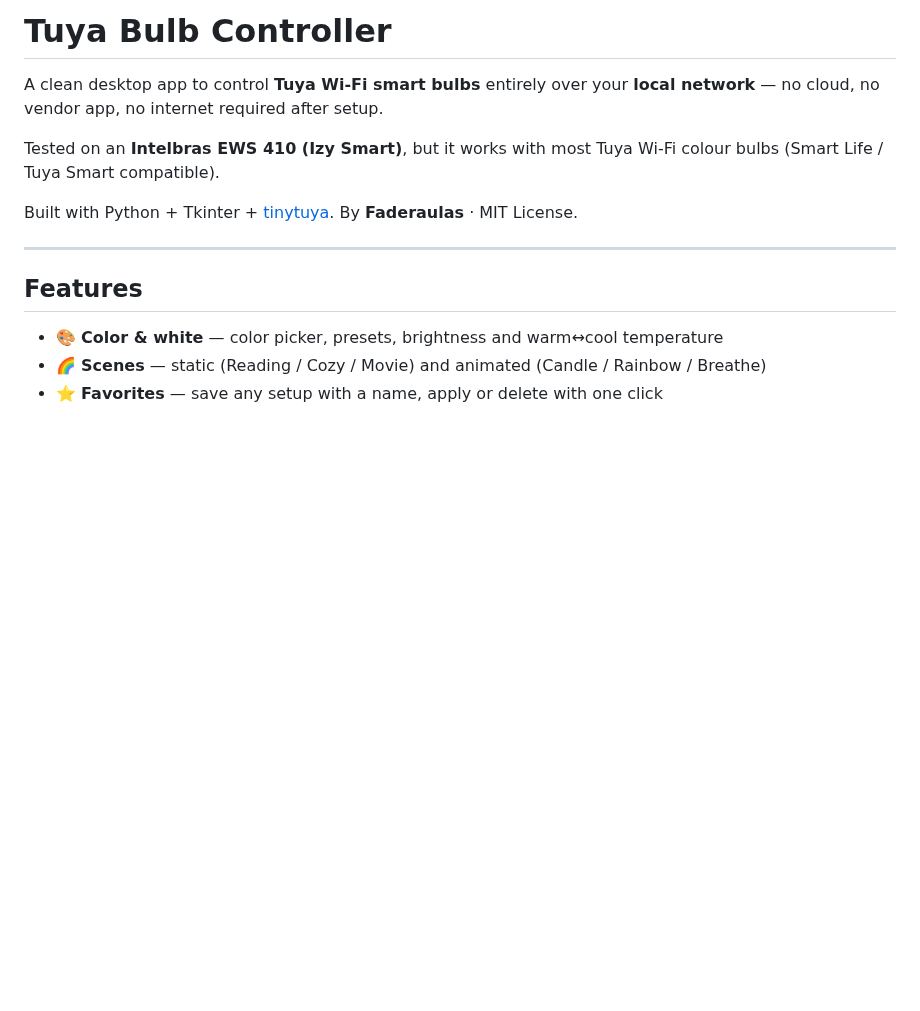
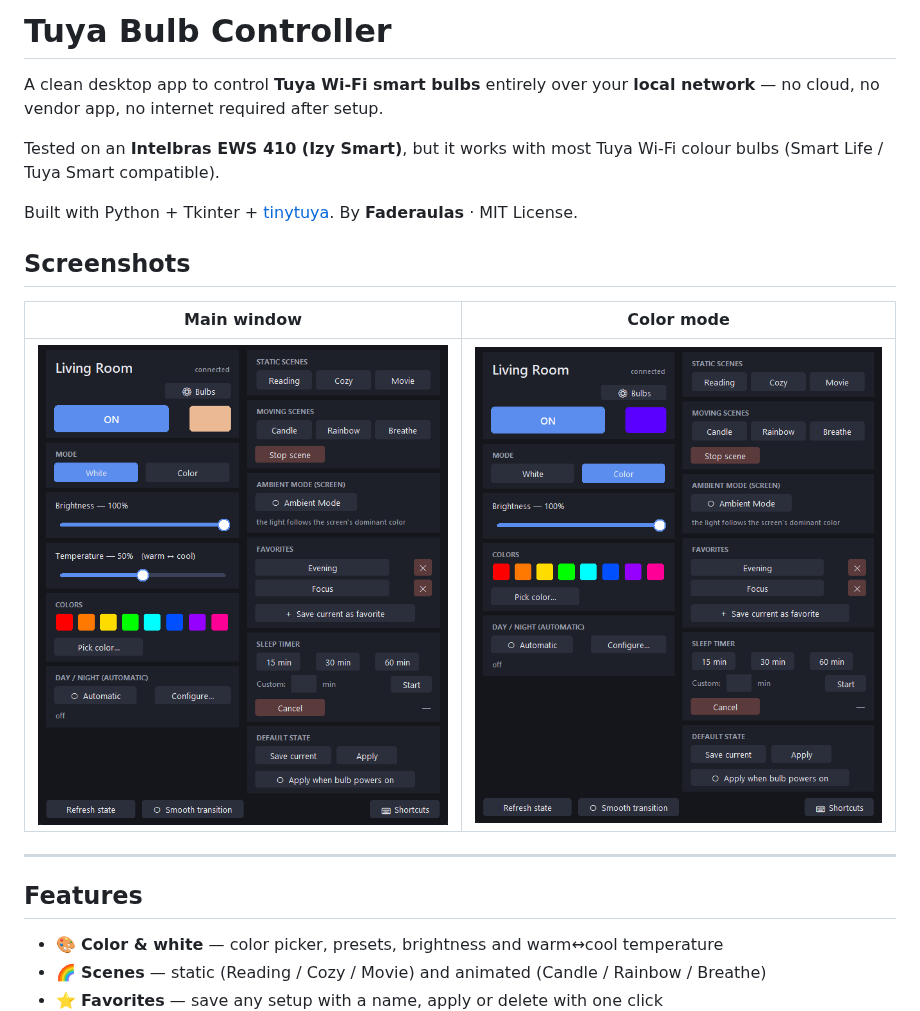
Before and after one commit to Faderaulas/tuya-bulb-controller, a Markdown page: README.md, the part around the change. GitHub-like rendering; pictures changed too: screenshots/color.png (added), screenshots/main.png (added); blank space fills up the shorter version.

Commit message:
Add screenshots to README

```diff
--- a/README.md
+++ b/README.md
@@ -8,6 +8,12 @@ Wi-Fi colour bulbs (Smart Life / Tuya Smart compatible).
 
 Built with Python + Tkinter + [tinytuya](https://github.com/jasonacox/tinytuya).
 By **Faderaulas** · MIT License.
+
+## Screenshots
+
+| Main window | Color mode |
+| :---: | :---: |
+| ![Main window](screenshots/main.png) | ![Color mode](screenshots/color.png) |
 
 ---
 
```
